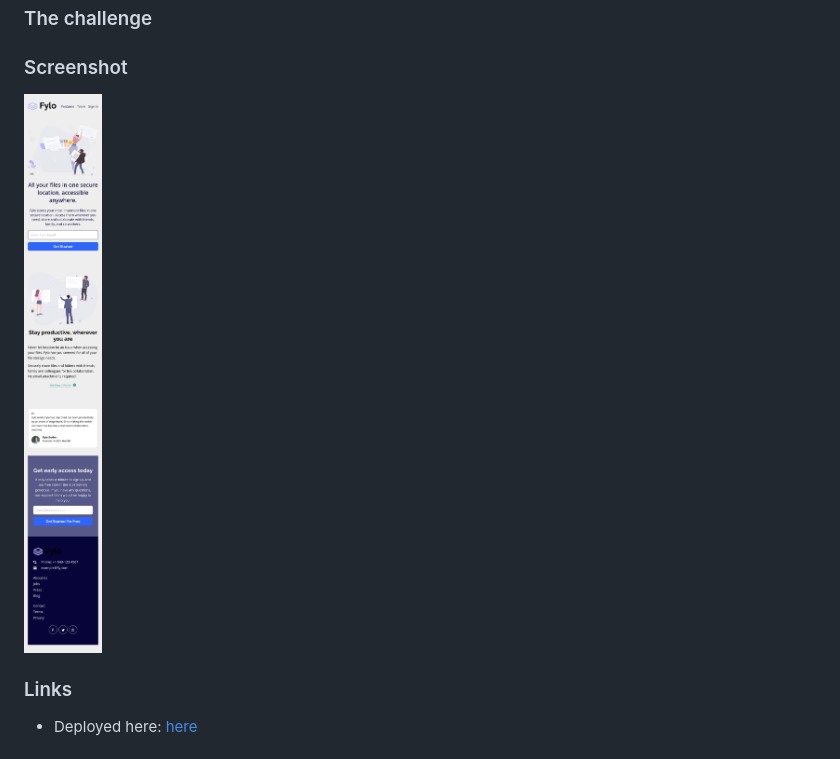
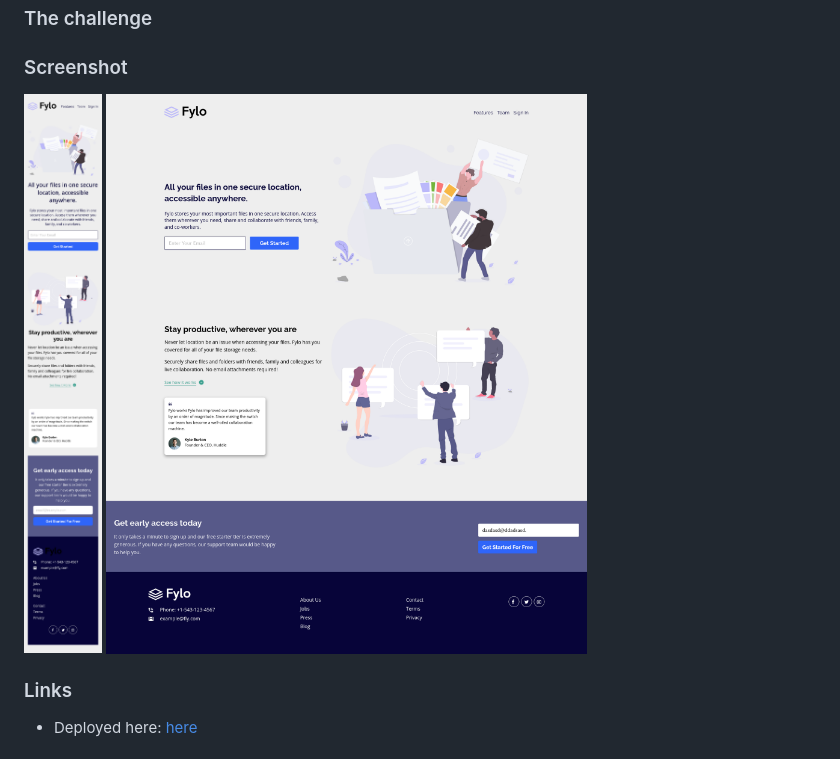
Before and after one commit to jmnyarega/fylo-landing-page-with-two-column-layout, a Markdown page: readme.md, the part around the change. GitHub-like rendering; pictures changed too: design/screenshots/desktop.png (added).

```diff
--- a/readme.md
+++ b/readme.md
@@ -21,6 +21,7 @@ Frontend Mentor challenges help you improve your coding skills by building reali
 ### Screenshot
 
 ![Mobile](./design/screenshots/mobile.png)
+![Desktop](./design/screenshots/desktop.png)
 
 ### Links
 
```
